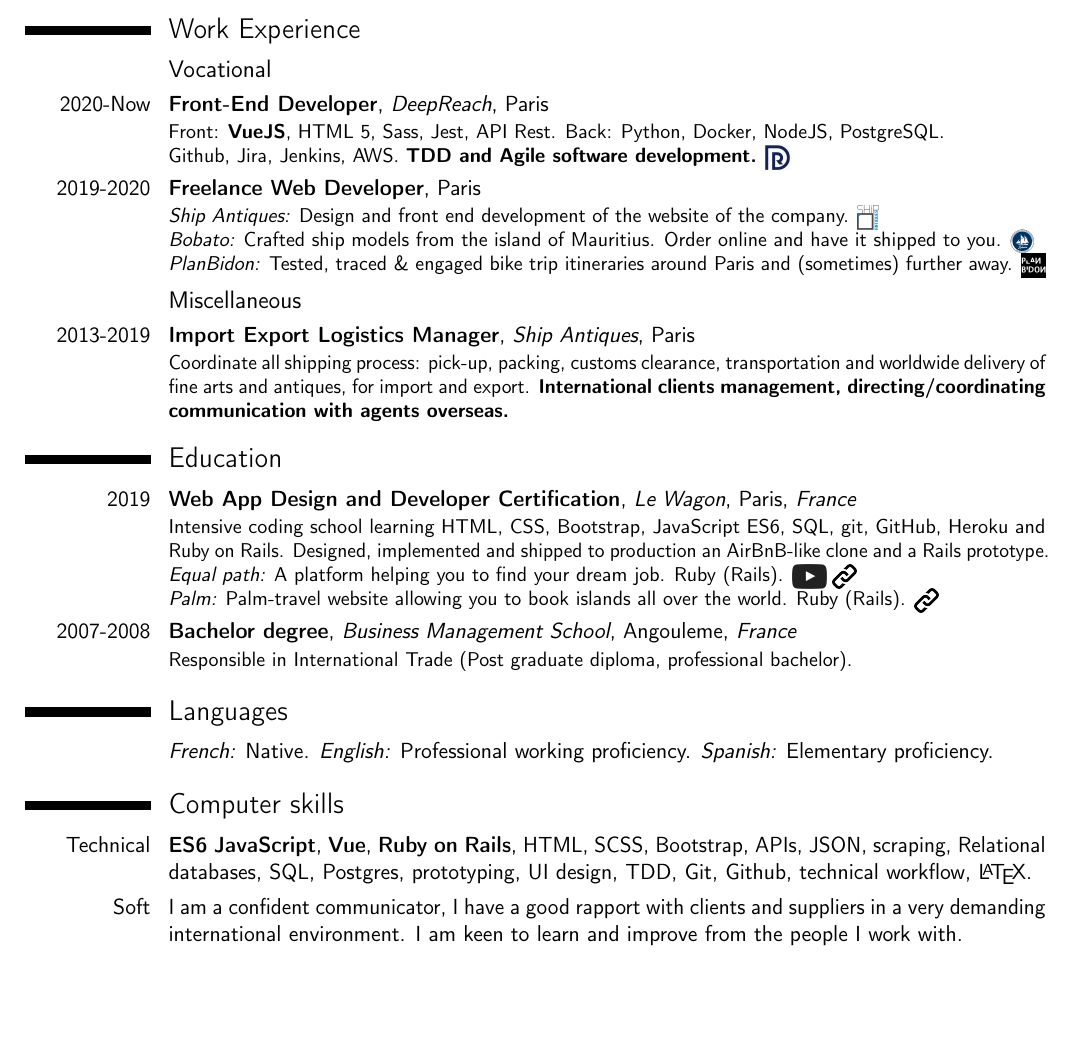
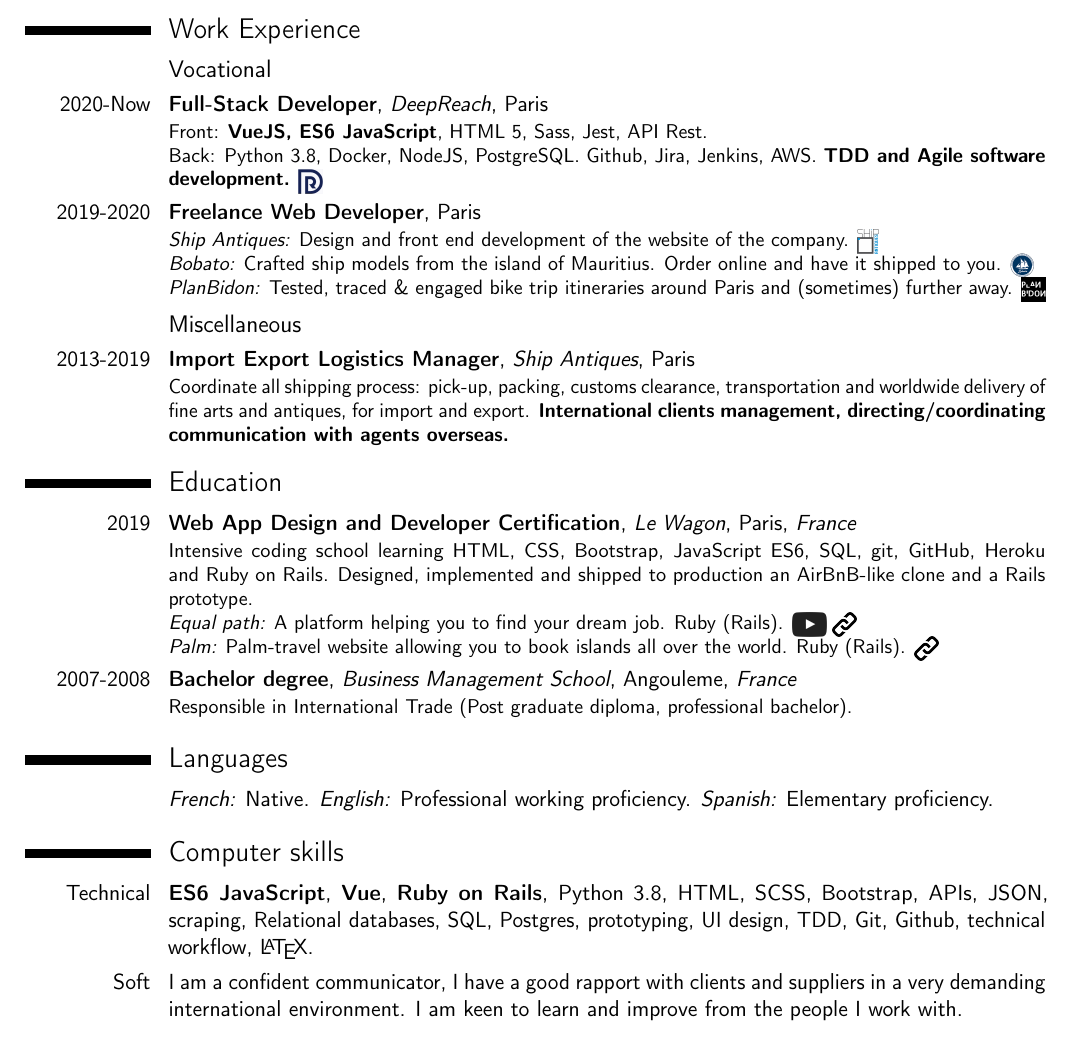
Before and after one commit to prkince/resume_prk, a LaTeX CV (resume_prk.tex): part of the page, cut so that both start at the same text, the shorter picture padded with empty space. Compiled offline with pdfLaTeX.

Commit message:
updating CV

```diff
--- a/resume_prk.tex
+++ b/resume_prk.tex
@@ -28,8 +28,9 @@
 \section{Work Experience}
 \subsection{Vocational}
 
-\cventry{2020-Now}{Front-End Developer}{DeepReach}{Paris}{}
-{{ Front: \textbf{VueJS}, HTML 5, Sass, Jest, API Rest. Back: Python, Docker, NodeJS, PostgreSQL. \\* Github, Jira, Jenkins, AWS. \textbf{TDD and Agile software development.}} \href{https://www.deepreach.com/} {\scalerel*{\includegraphics{dp-logo.png}}{\strut}}}
+\cventry{2020-Now}{Full-Stack Developer}{DeepReach}{Paris}{}
+{{ Front: \textbf{VueJS, ES6 JavaScript}, HTML 5, Sass, Jest, API Rest.  \\*
+Back: Python 3.8, Docker, NodeJS, PostgreSQL. Github, Jira, Jenkins, AWS. \textbf{TDD and Agile software development.}} \href{https://www.deepreach.com/} {\scalerel*{\includegraphics{dp-logo.png}}{\strut}}}
 
 \cventry{2019-2020}{Freelance Web Developer}{}{Paris}{}
 {{\textit{Ship Antiques:} Design and front end development of the website of the company. \href{https://shipantiques.herokuapp.com/}   {\scalerel*{\includegraphics{ship-antiques-logo.png}}{\strut}} }
@@ -45,7 +46,7 @@
 \cventry{2019}{\href{https://github.com/prkince/resume_prk/blob/master/certification_pierrick_delage.pdf}{Web App Design and Developer Certification}}{\href{https://www.lewagon.com/}{Le Wagon}}{Paris}{\textit{France}}
 {Intensive coding school learning HTML, CSS, Bootstrap, JavaScript ES6,
 SQL, git, GitHub, Heroku and Ruby on Rails. Designed, implemented and shipped to
-production an AirBnB-like clone and a Rails prototype.
+production an AirBnB-like clone and a Rails prototype. \\*
 {{\textit{Equal path:} A platform helping you to find your dream job. Ruby (Rails). \href{https://youtu.be/hb8TT6Z1ptE?t=3828}   {\scalerel*{\includegraphics{youtube-logo.png}}{\strut}} \href{http://equal-path.herokuapp.com/}   {\scalerel*{\includegraphics{link-logo.png}}{\strut}}}
 \\*{\textit{Palm:} Palm-travel website allowing you to book islands all over the world. Ruby (Rails).  \href{https://airbnb-palm.herokuapp.com/}   {\scalerel*{\includegraphics{link-logo.png}}{\strut}} }}}
 
@@ -56,7 +57,7 @@
 
 \section{Computer skills}
 \cvline{Technical}{
-     \textbf{ES6 JavaScript}, \textbf{Vue}, \textbf{Ruby on Rails},
+     \textbf{ES6 JavaScript}, \textbf{Vue}, \textbf{Ruby on Rails}, Python 3.8,
      HTML, SCSS, Bootstrap,
      APIs, JSON, scraping,
      Relational databases, SQL, Postgres,
```
Also changed, not shown: resume_prk.pdf, 2 other files.
